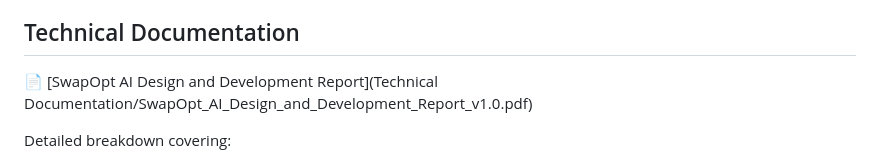
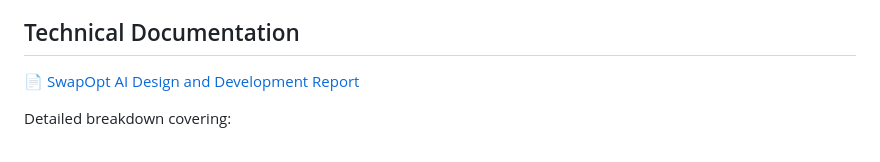
Before and after one commit to SHV-19/SwapOpt-AI-Job-Decision-Engine, a Markdown page: README.md, the part around the change. Rendered like a GitHub page.

```diff
--- a/README.md
+++ b/README.md
@@ -26,7 +26,7 @@ A complete walkthrough showing SwapOpt AI analyzing live job postings, generatin
 
 ## Technical Documentation
 
-📄 [SwapOpt AI Design and Development Report](Technical Documentation/SwapOpt_AI_Design_and_Development_Report_v1.0.pdf)
+📄 [SwapOpt AI Design and Development Report](docs/SwapOpt_AI_Design_and_Development_Report_v1.0.pdf)
 
 Detailed breakdown covering:
 - Problem statement and motivation
```
